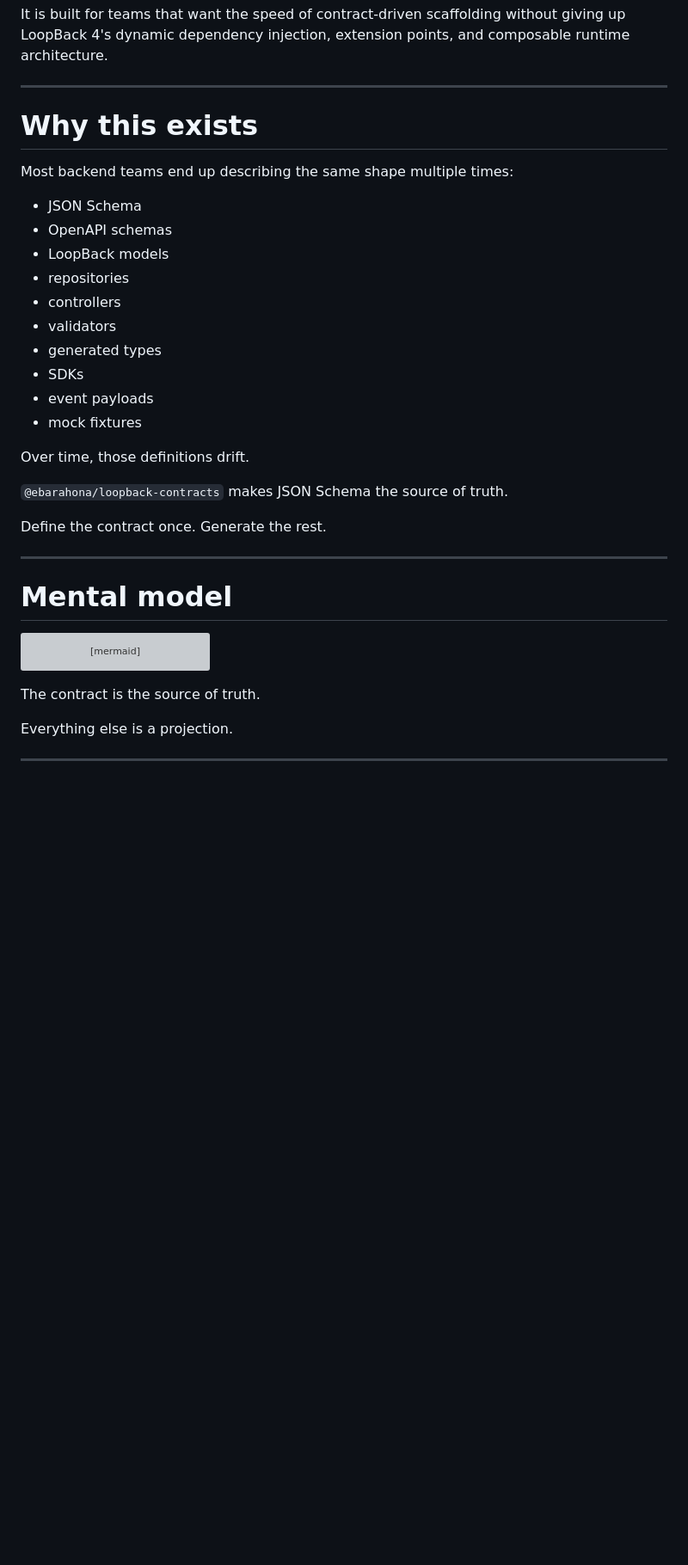
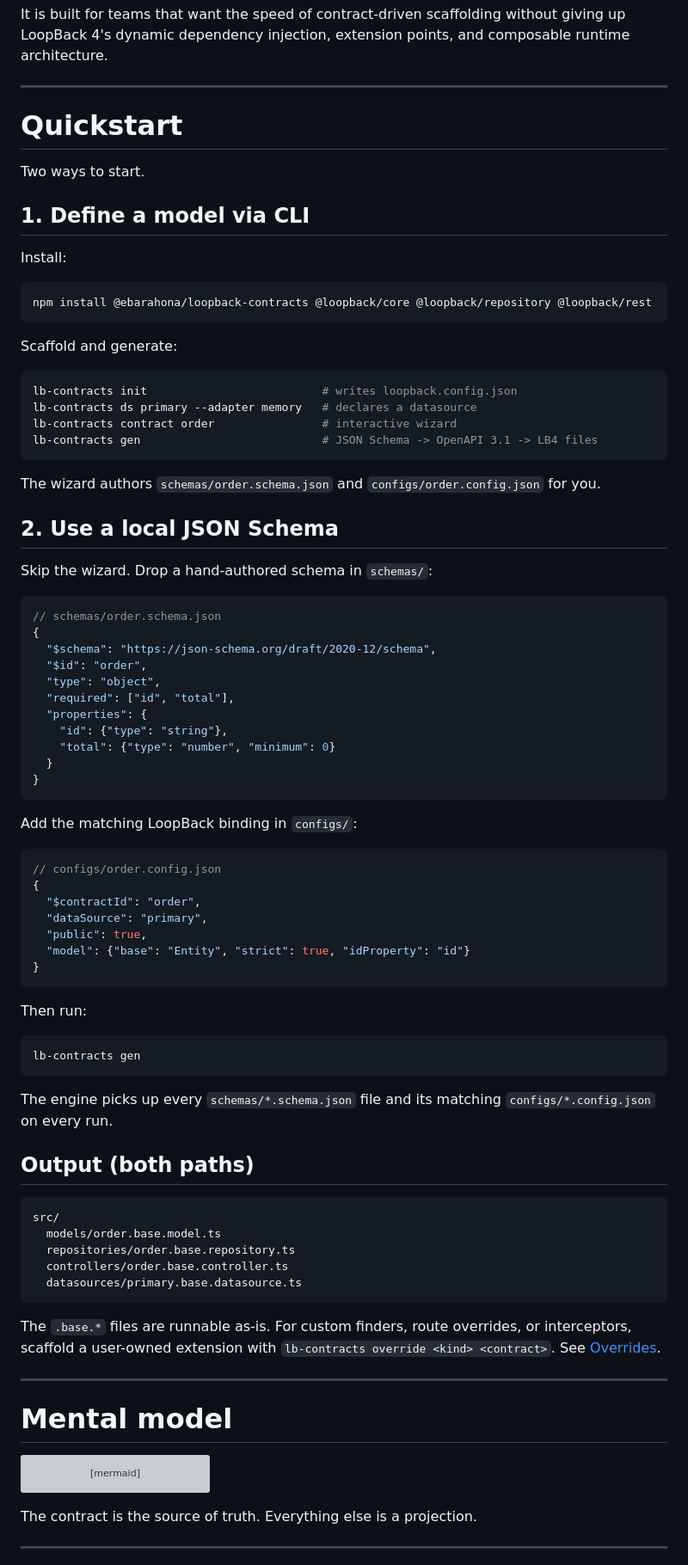
Before and after one commit to ebarahona/loopback-contracts, a Markdown page: README.md, the part around one of its changes. Shown at 86% size. GitHub-like rendering; blank space fills up the shorter version; grey boxes are pictures that could not be loaded.

````diff
--- a/README.md
+++ b/README.md
@@ -20,27 +20,78 @@ It is built for teams that want the speed of contract-driven scaffolding without
 
 ---
 
-# Why this exists
+# Quickstart
 
-Most backend teams end up describing the same shape multiple times:
+Two ways to start.
 
-- JSON Schema
-- OpenAPI schemas
-- LoopBack models
-- repositories
-- controllers
-- validators
-- generated types
-- SDKs
-- event payloads
-- mock fixtures
+## 1. Define a model via CLI
 
-Over time, those definitions drift.
+Install:
 
-`@ebarahona/loopback-contracts` makes JSON Schema the source of truth.
+```bash
+npm install @ebarahona/loopback-contracts @loopback/core @loopback/repository @loopback/rest
+```
 
-Define the contract once.
-Generate the rest.
+Scaffold and generate:
+
+```bash
+lb-contracts init                          # writes loopback.config.json
+lb-contracts ds primary --adapter memory   # declares a datasource
+lb-contracts contract order                # interactive wizard
+lb-contracts gen                           # JSON Schema -> OpenAPI 3.1 -> LB4 files
+```
+
+The wizard authors `schemas/order.schema.json` and `configs/order.config.json` for you.
+
+## 2. Use a local JSON Schema
+
+Skip the wizard. Drop a hand-authored schema in `schemas/`:
+
+```json
+// schemas/order.schema.json
+{
+  "$schema": "https://json-schema.org/draft/2020-12/schema",
+  "$id": "order",
+  "type": "object",
+  "required": ["id", "total"],
+  "properties": {
+    "id": {"type": "string"},
+    "total": {"type": "number", "minimum": 0}
+  }
+}
+```
+
+Add the matching LoopBack binding in `configs/`:
+
+```json
+// configs/order.config.json
+{
+  "$contractId": "order",
+  "dataSource": "primary",
+  "public": true,
+  "model": {"base": "Entity", "strict": true, "idProperty": "id"}
+}
+```
+
+Then run:
+
+```bash
+lb-contracts gen
+```
+
+The engine picks up every `schemas/*.schema.json` file and its matching `configs/*.config.json` on every run.
+
+## Output (both paths)
+
+```txt
+src/
+  models/order.base.model.ts
+  repositories/order.base.repository.ts
+  controllers/order.base.controller.ts
+  datasources/primary.base.datasource.ts
+```
+
+The `.base.*` files are runnable as-is. For custom finders, route overrides, or interceptors, scaffold a user-owned extension with `lb-contracts override <kind> <contract>`. See [Overrides](#overrides).
 
 ---
 
@@ -66,9 +117,7 @@ graph LR
   B --> M[Mock Fixtures]
 ```
 
-The contract is the source of truth.
-
-Everything else is a projection.
+The contract is the source of truth. Everything else is a projection.
 
 ---
 
````
Also changed, not shown: other parts of README.md (+144 -130 lines).
